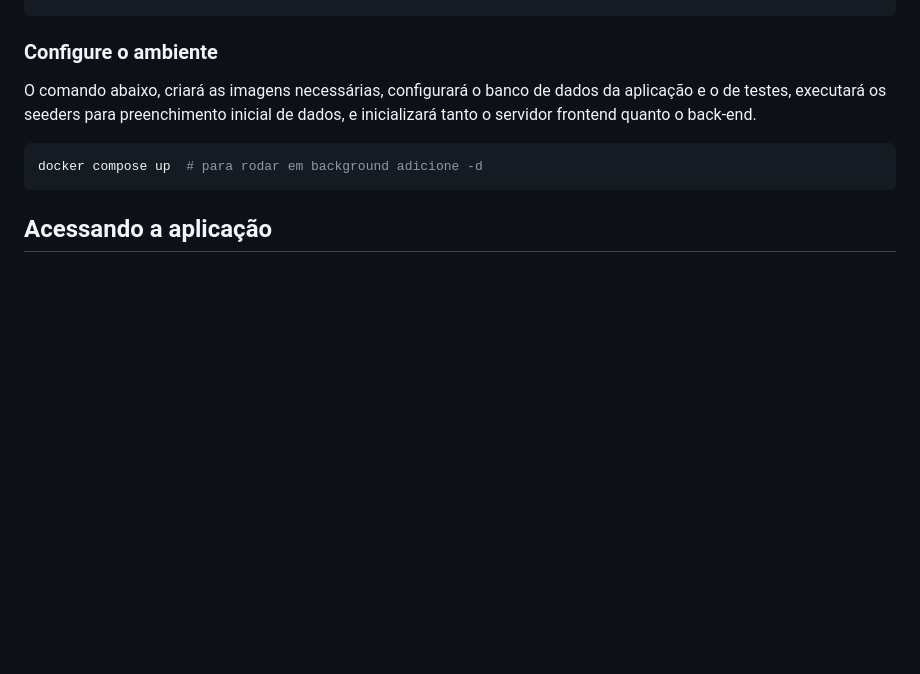
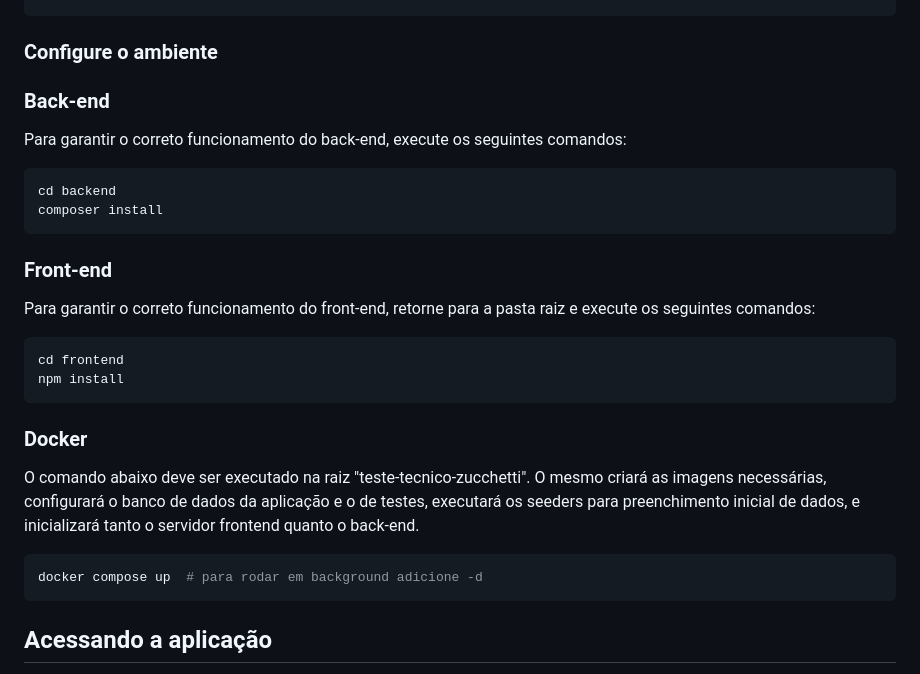
Before and after one commit to CarolineSampaio/teste-tecnico-zucchetti, a Markdown page: README.md, the part around the change. Drawn GitHub-style; blank space fills up the shorter version.

Commit message:
refactor: atualiza setup do ambiente docker

````diff
--- a/README.md
+++ b/README.md
@@ -45,7 +45,27 @@ code ./ #Abrirá o Vscode na raiz do projeto
 
 ### Configure o ambiente
 
-O comando abaixo, criará as imagens necessárias, configurará o banco de dados da aplicação e o de testes, executará os seeders para preenchimento inicial de dados, e inicializará tanto o servidor frontend quanto o back-end.
+### Back-end
+
+Para garantir o correto funcionamento do back-end, execute os seguintes comandos:
+
+```bash
+cd backend
+composer install
+```
+
+### Front-end
+
+Para garantir o correto funcionamento do front-end, retorne para a pasta raiz e execute os seguintes comandos:
+
+```bash
+cd frontend
+npm install
+```
+
+### Docker
+
+O comando abaixo deve ser executado na raiz "teste-tecnico-zucchetti". O mesmo criará as imagens necessárias, configurará o banco de dados da aplicação e o de testes, executará os seeders para preenchimento inicial de dados, e inicializará tanto o servidor frontend quanto o back-end.
 
 ```sh
 docker compose up  # para rodar em background adicione -d
````
